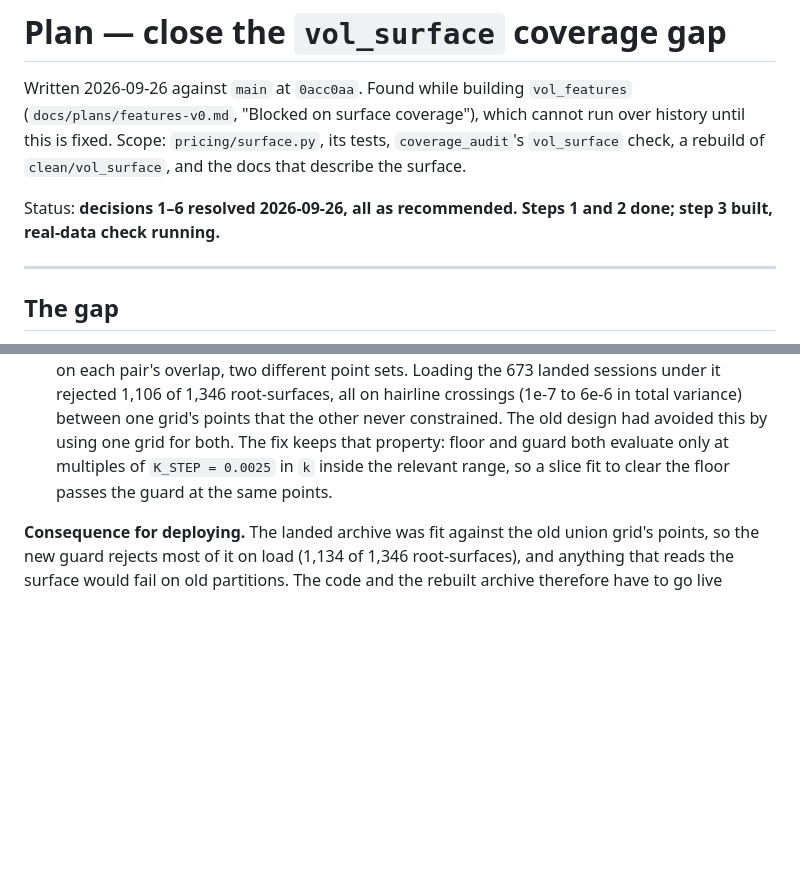
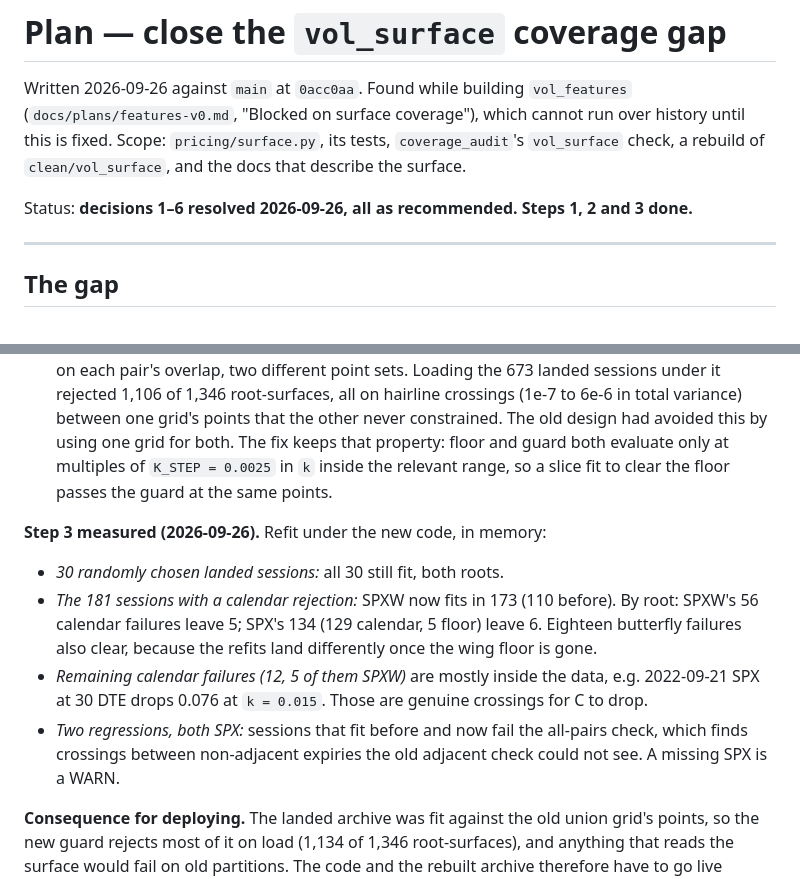
Before and after one commit to bradlasater/Crack-the-Sky, a Markdown page: docs/plans/surface-coverage.md, 2 parts joined by grey strips. Drawn GitHub-style; blank space fills up the shorter version.

Commit message:
docs: record surface-coverage step 3 measured on real sessions
Co-Authored-By: Claude Opus 5.5 <noreply@anthropic.com>

```diff
--- a/docs/plans/surface-coverage.md
+++ b/docs/plans/surface-coverage.md
@@ -6,8 +6,8 @@ coverage"), which cannot run over history until this is fixed. Scope:
 `pricing/surface.py`, its tests, `coverage_audit`'s `vol_surface` check,
 a rebuild of `clean/vol_surface`, and the docs that describe the surface.
 
-Status: **decisions 1–6 resolved 2026-09-26, all as recommended. Steps 1
-and 2 done; step 3 built, real-data check running.**
+Status: **decisions 1–6 resolved 2026-09-26, all as recommended. Steps 1,
+2 and 3 done.**
 
 ---
 
@@ -255,6 +255,20 @@ accepted with nothing to compare, and says so in the log.
   `K_STEP = 0.0025` in `k` inside the relevant range, so a slice fit to
   clear the floor passes the guard at the same points.
 
+**Step 3 measured (2026-09-26).** Refit under the new code, in memory:
+
+- *30 randomly chosen landed sessions:* all 30 still fit, both roots.
+- *The 181 sessions with a calendar rejection:* SPXW now fits in 173 (110
+  before). By root: SPXW's 56 calendar failures leave 5; SPX's 134 (129
+  calendar, 5 floor) leave 6. Eighteen butterfly failures also clear,
+  because the refits land differently once the wing floor is gone.
+- *Remaining calendar failures (12, 5 of them SPXW)* are mostly inside the
+  data, e.g. 2022-09-21 SPX at 30 DTE drops 0.076 at `k = 0.015`. Those are
+  genuine crossings for C to drop.
+- *Two regressions, both SPX:* sessions that fit before and now fail the
+  all-pairs check, which finds crossings between non-adjacent expiries the
+  old adjacent check could not see. A missing SPX is a WARN.
+
 **Consequence for deploying.** The landed archive was fit against the old
 union grid's points, so the new guard rejects most of it on load (1,134 of
 1,346 root-surfaces), and anything that reads the surface would fail on
```
